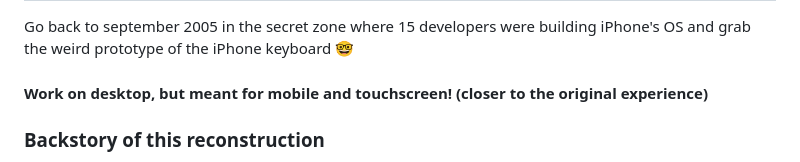
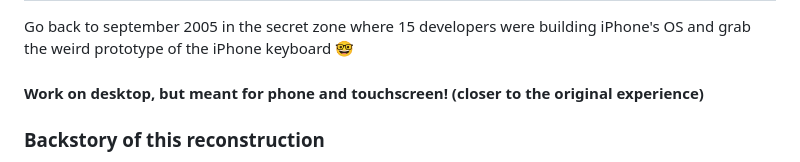
Before and after one commit to juliendorra/blob-keyboard-simulator, a Markdown page: README.md, the part around the change. GitHub-like rendering.

Commit message:
meant for phone

```diff
--- a/README.md
+++ b/README.md
@@ -2,7 +2,7 @@
 
 Go back to september 2005 in the secret zone where 15 developers were building iPhone's OS and grab the weird prototype of the iPhone keyboard 🤓
 
-#### Work on desktop, but meant for mobile and touchscreen! (closer to the original experience)
+#### Work on desktop, but meant for phone and touchscreen! (closer to the original experience)
 
 ### Backstory of this reconstruction
 
```
